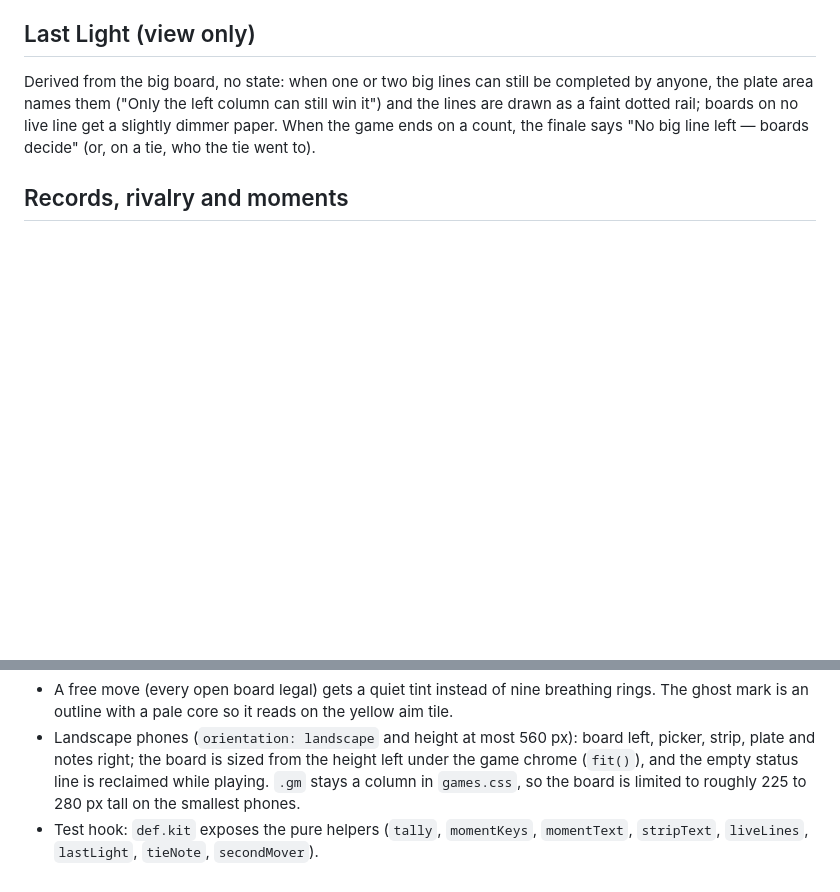
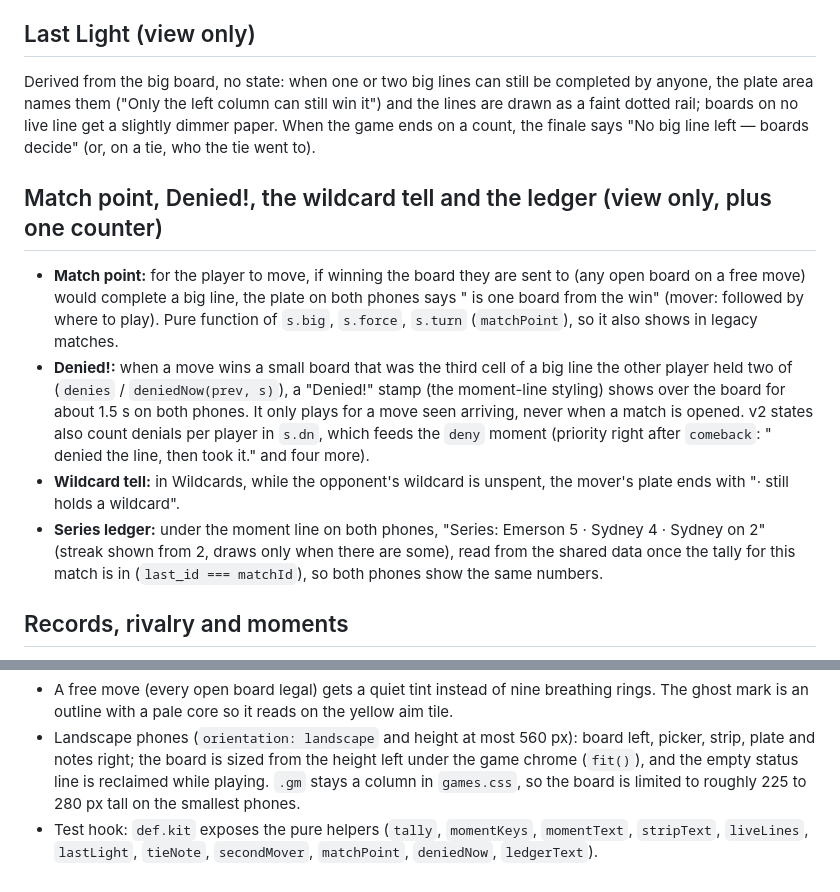
Before and after one commit to Swampyemerson/Couple-game, a Markdown page: docs/games/ultimate.md, 2 parts joined by grey strips. Drawn GitHub-style; blank space fills up the shorter version.

```diff
--- a/docs/games/ultimate.md
+++ b/docs/games/ultimate.md
@@ -83,6 +83,23 @@ the plate area names them ("Only the left column can still win it") and the line
 faint dotted rail; boards on no live line get a slightly dimmer paper. When the game ends on a
 count, the finale says "No big line left — boards decide" (or, on a tie, who the tie went to).
 
+## Match point, Denied!, the wildcard tell and the ledger (view only, plus one counter)
+
+- **Match point:** for the player to move, if winning the board they are sent to (any open board on a
+  free move) would complete a big line, the plate on both phones says "<name> is one board from the
+  win" (mover: followed by where to play). Pure function of `s.big`, `s.force`, `s.turn` (`matchPoint`),
+  so it also shows in legacy matches.
+- **Denied!:** when a move wins a small board that was the third cell of a big line the other player
+  held two of (`denies` / `deniedNow(prev, s)`), a "Denied!" stamp (the moment-line styling) shows over
+  the board for about 1.5 s on both phones. It only plays for a move seen arriving, never when a
+  match is opened. v2 states also count denials per player in `s.dn`, which feeds the `deny` moment
+  (priority right after `comeback`: "<w> denied the line, then took it." and four more).
+- **Wildcard tell:** in Wildcards, while the opponent's wildcard is unspent, the mover's plate ends
+  with "· <opponent> still holds a wildcard".
+- **Series ledger:** under the moment line on both phones, "Series: Emerson 5 · Sydney 4 · Sydney on 2"
+  (streak shown from 2, draws only when there are some), read from the shared data once the tally for
+  this match is in (`last_id === matchId`), so both phones show the same numbers.
+
 ## Records, rivalry and moments
 
 Shared game data (`gameDataApi('ultimate')`), flat keys. Counters that only go up end in `_n` or
@@ -117,4 +134,4 @@ streak, first game in this mode, running score and level lines, chosen with `ran
   (`fit()`), and the empty status line is reclaimed while playing. `.gm` stays a column in
   `games.css`, so the board is limited to roughly 225 to 280 px tall on the smallest phones.
 - Test hook: `def.kit` exposes the pure helpers (`tally`, `momentKeys`, `momentText`, `stripText`,
-  `liveLines`, `lastLight`, `tieNote`, `secondMover`).
+  `liveLines`, `lastLight`, `tieNote`, `secondMover`, `matchPoint`, `deniedNow`, `ledgerText`).
```
